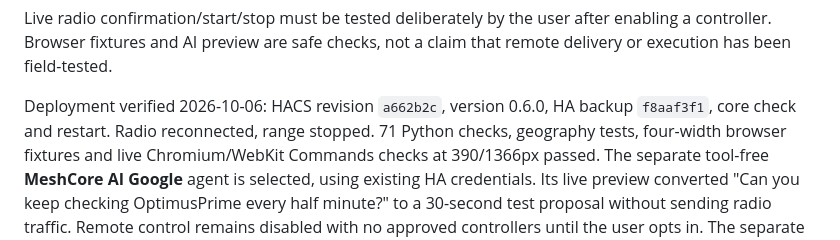
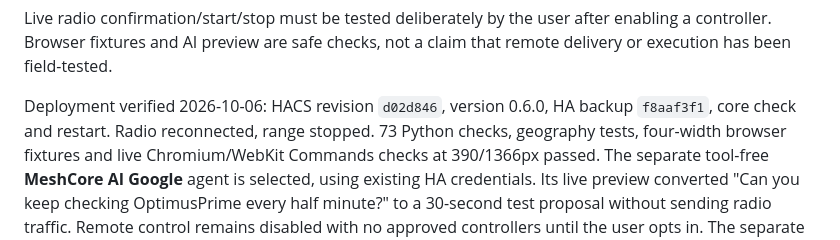
Before and after one commit to chatwithllm/meshcore-sender, a Markdown page: homeassistant.md, the part around the change. Drawn GitHub-style.

```diff
--- a/homeassistant.md
+++ b/homeassistant.md
@@ -226,8 +226,8 @@ Live radio confirmation/start/stop must be tested deliberately by the user after
 enabling a controller. Browser fixtures and AI preview are safe checks, not a claim
 that remote delivery or execution has been field-tested.
 
-Deployment verified 2026-10-06: HACS revision `a662b2c`, version 0.6.0, HA backup
-`f8aaf3f1`, core check and restart. Radio reconnected, range stopped. 71 Python
+Deployment verified 2026-10-06: HACS revision `d02d846`, version 0.6.0, HA backup
+`f8aaf3f1`, core check and restart. Radio reconnected, range stopped. 73 Python
 checks, geography tests, four-width browser fixtures and live Chromium/WebKit
 Commands checks at 390/1366px passed. The separate tool-free **MeshCore AI Google**
 agent is selected, using existing HA credentials. Its live preview converted
```
Also changed, not shown: HANDOFF_PROMPT.md (+5 -2 lines).
